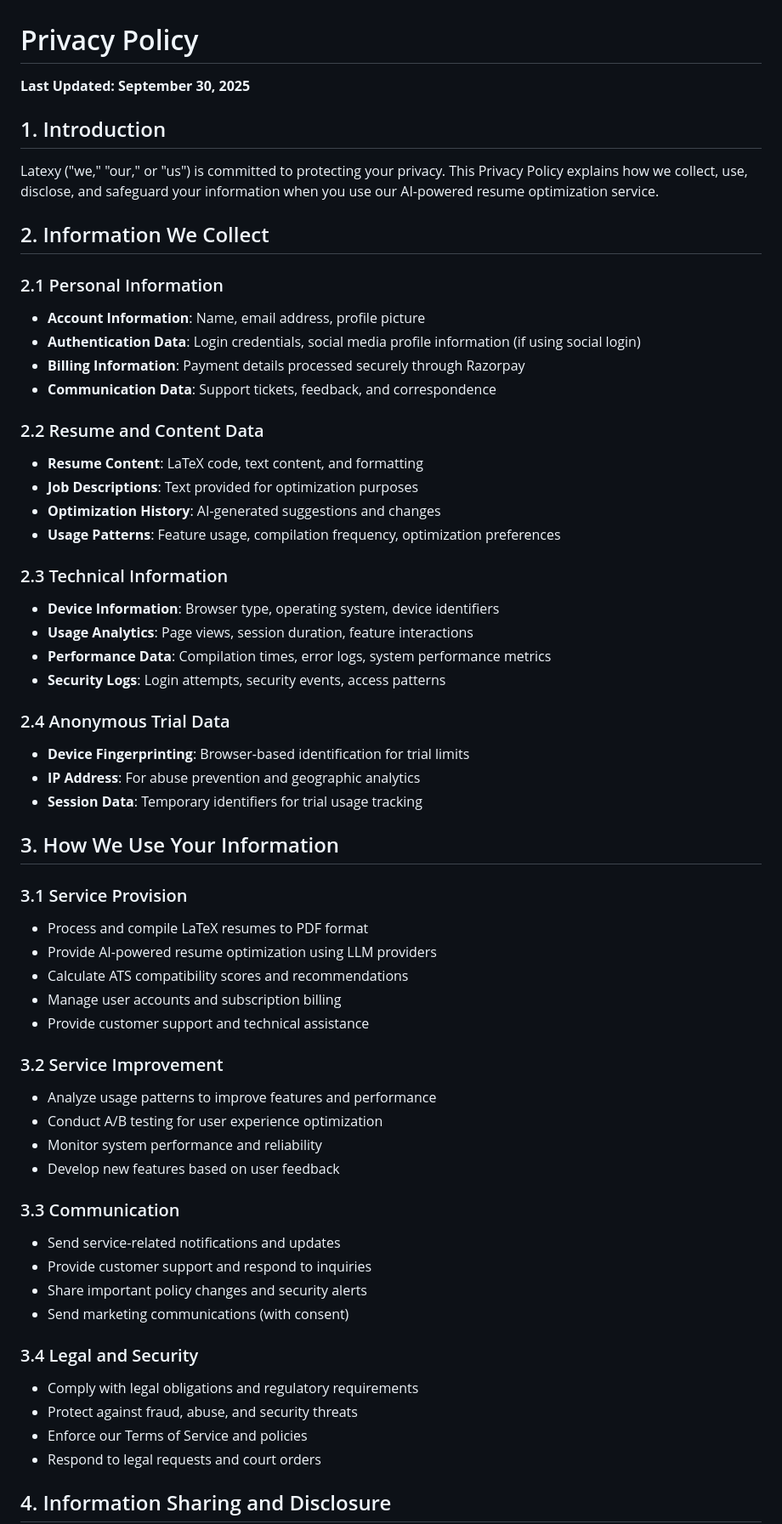
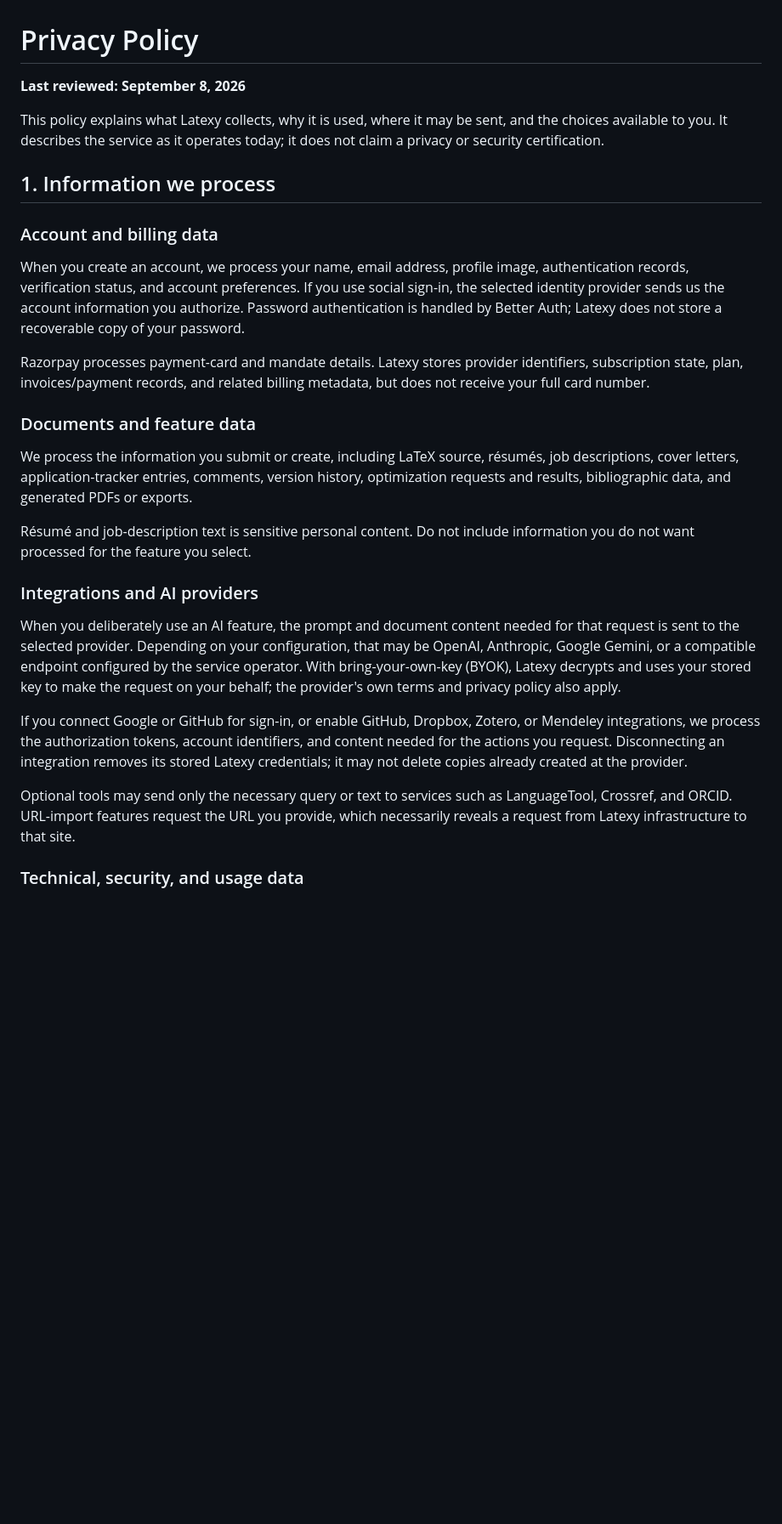
Before and after one commit to sanskarpan/Latexy, a Markdown page: legal/privacy-policy.md, the part around one of its changes. Shown at 85% size. Rendered like a GitHub page; blank space fills up the shorter version.

```diff
--- a/legal/privacy-policy.md
+++ b/legal/privacy-policy.md
@@ -1,62 +1,54 @@
 # Privacy Policy
 
-**Last Updated: September 30, 2025**
+**Last reviewed: September 8, 2026**
 
-## 1. Introduction
+This policy explains what Latexy collects, why it is used, where it may be sent,
+and the choices available to you. It describes the service as it operates today;
+it does not claim a privacy or security certification.
 
-Latexy ("we," "our," or "us") is committed to protecting your privacy. This Privacy Policy explains how we collect, use, disclose, and safeguard your information when you use our AI-powered resume optimization service.
+## 1. Information we process
 
-## 2. Information We Collect
+### Account and billing data
 
-### 2.1 Personal Information
-- **Account Information**: Name, email address, profile picture
-- **Authentication Data**: Login credentials, social media profile information (if using social login)
-- **Billing Information**: Payment details processed securely through Razorpay
-- **Communication Data**: Support tickets, feedback, and correspondence
+When you create an account, we process your name, email address, profile image,
+authentication records, verification status, and account preferences. If you use
+social sign-in, the selected identity provider sends us the account information
+you authorize. Password authentication is handled by Better Auth; Latexy does
+not store a recoverable copy of your password.
 
-### 2.2 Resume and Content Data
-- **Resume Content**: LaTeX code, text content, and formatting
-- **Job Descriptions**: Text provided for optimization purposes
-- **Optimization History**: AI-generated suggestions and changes
-- **Usage Patterns**: Feature usage, compilation frequency, optimization preferences
+Razorpay processes payment-card and mandate details. Latexy stores provider
+identifiers, subscription state, plan, invoices/payment records, and related
+billing metadata, but does not receive your full card number.
 
-### 2.3 Technical Information
-- **Device Information**: Browser type, operating system, device identifiers
-- **Usage Analytics**: Page views, session duration, feature interactions
-- **Performance Data**: Compilation times, error logs, system performance metrics
-- **Security Logs**: Login attempts, security events, access patterns
+### Documents and feature data
 
-### 2.4 Anonymous Trial Data
-- **Device Fingerprinting**: Browser-based identification for trial limits
-- **IP Address**: For abuse prevention and geographic analytics
-- **Session Data**: Temporary identifiers for trial usage tracking
+We process the information you submit or create, including LaTeX source, résumés,
+job descriptions, cover letters, application-tracker entries, comments, version
+history, optimization requests and results, bibliographic data, and generated
+PDFs or exports.
 
-## 3. How We Use Your Information
+Résumé and job-description text is sensitive personal content. Do not include
+information you do not want processed for the feature you select.
 
-### 3.1 Service Provision
-- Process and compile LaTeX resumes to PDF format
-- Provide AI-powered resume optimization using LLM providers
-- Calculate ATS compatibility scores and recommendations
-- Manage user accounts and subscription billing
-- Provide customer support and technical assistance
+### Integrations and AI providers
 
-### 3.2 Service Improvement
-- Analyze usage patterns to improve features and performance
-- Conduct A/B testing for user experience optimization
-- Monitor system performance and reliability
-- Develop new features based on user feedback
+When you deliberately use an AI feature, the prompt and document content needed
+for that request is sent to the selected provider. Depending on your
+configuration, that may be OpenAI, Anthropic, Google Gemini, or a compatible
+endpoint configured by the service operator. With bring-your-own-key (BYOK),
+Latexy decrypts and uses your stored key to make the request on your behalf;
+the provider's own terms and privacy policy also apply.
 
-### 3.3 Communication
-- Send service-related notifications and updates
-- Provide customer support and respond to inquiries
-- Share important policy changes and security alerts
-- Send marketing communications (with consent)
+If you connect Google or GitHub for sign-in, or enable GitHub, Dropbox, Zotero,
+or Mendeley integrations, we process the authorization tokens, account
+identifiers, and content needed for the actions you request. Disconnecting an
+integration removes its stored Latexy credentials; it may not delete copies
+already created at the provider.
 
-### 3.4 Legal and Security
-- Comply with legal obligations and regulatory requirements
-- Protect against fraud, abuse, and security threats
-- Enforce our Terms of Service and policies
-- Respond to legal requests and court orders
+Optional tools may send only the necessary query or text to services such as
+LanguageTool, Crossref, and ORCID. URL-import features request the URL you
+provide, which necessarily reveals a request from Latexy infrastructure to that
+site.
 
-## 4. Information Sharing and Disclosure
+### Technical, security, and usage data
 
```
Also changed, not shown: other parts of legal/privacy-policy.md (+85 -147 lines).
